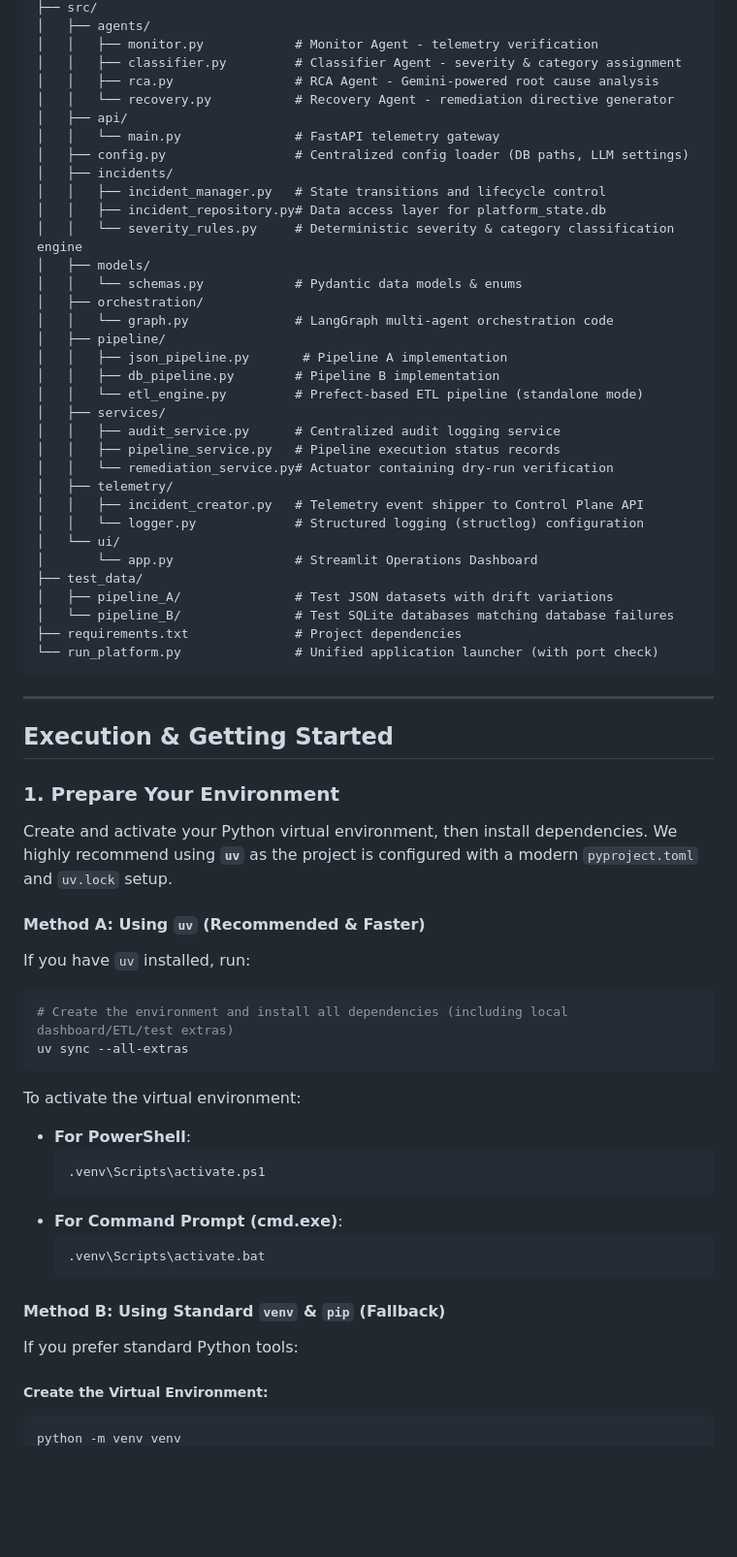
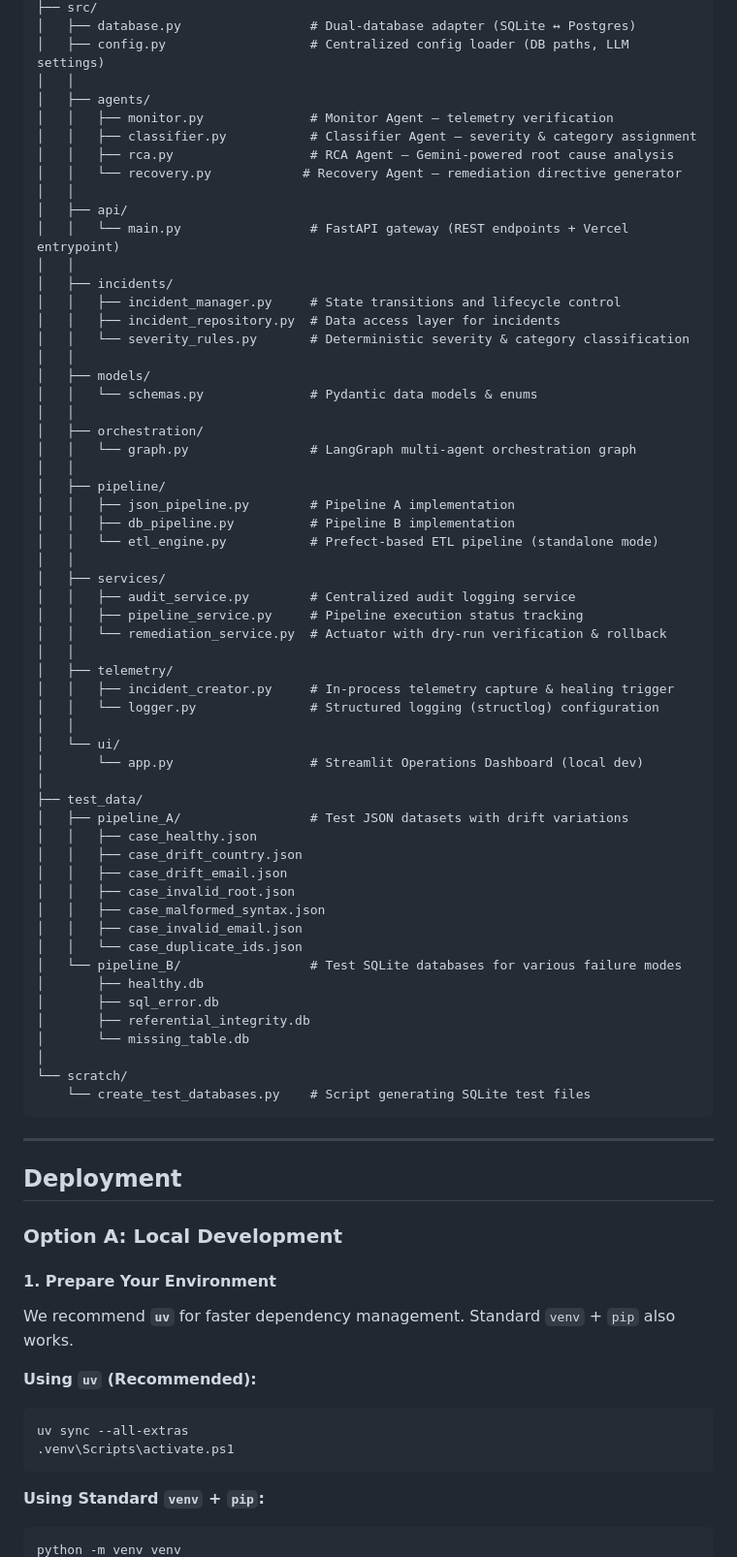
Before and after one commit to ksrinivasarao2012/Enterprise-Data-Pipeline-Orchestration-Agent, a Markdown page: README.md, the part around one of its changes. Shown at 97% size. Rendered like a GitHub page; blank space fills up the shorter version.

Commit message:
Comprehensive README rewrite: architecture, Vercel deployment, dual-DB adapter, testing scenarios

````diff
--- a/README.md
+++ b/README.md
@@ -125,66 +143,79 @@ Incidents are dynamically classified and prioritized using a combination of dete
 ├── src/
+│   ├── database.py                 # Dual-database adapter (SQLite ↔ Postgres)
+│   ├── config.py                   # Centralized config loader (DB paths, LLM settings)
+│   │
 │   ├── agents/
-│   │   ├── monitor.py            # Monitor Agent - telemetry verification
-│   │   ├── classifier.py         # Classifier Agent - severity & category assignment
-│   │   ├── rca.py                # RCA Agent - Gemini-powered root cause analysis
-│   │   └── recovery.py           # Recovery Agent - remediation directive generator
+│   │   ├── monitor.py              # Monitor Agent — telemetry verification
+│   │   ├── classifier.py           # Classifier Agent — severity & category assignment
+│   │   ├── rca.py                  # RCA Agent — Gemini-powered root cause analysis
+│   │   └── recovery.py            # Recovery Agent — remediation directive generator
+│   │
 │   ├── api/
-│   │   └── main.py               # FastAPI telemetry gateway
-│   ├── config.py                 # Centralized config loader (DB paths, LLM settings)
+│   │   └── main.py                 # FastAPI gateway (REST endpoints + Vercel entrypoint)
+│   │
 │   ├── incidents/
-│   │   ├── incident_manager.py   # State transitions and lifecycle control
-│   │   ├── incident_repository.py# Data access layer for platform_state.db
-│   │   └── severity_rules.py     # Deterministic severity & category classification engine
+│   │   ├── incident_manager.py     # State transitions and lifecycle control
+│   │   ├── incident_repository.py  # Data access layer for incidents
+│   │   └── severity_rules.py       # Deterministic severity & category classification
+│   │
 │   ├── models/
-│   │   └── schemas.py            # Pydantic data models & enums
+│   │   └── schemas.py              # Pydantic data models & enums
+│   │
 │   ├── orchestration/
-│   │   └── graph.py              # LangGraph multi-agent orchestration code
+│   │   └── graph.py                # LangGraph multi-agent orchestration graph
+│   │
 │   ├── pipeline/
-│   │   ├── json_pipeline.py       # Pipeline A implementation
-│   │   ├── db_pipeline.py        # Pipeline B implementation
-│   │   └── etl_engine.py         # Prefect-based ETL pipeline (standalone mode)
+│   │   ├── json_pipeline.py        # Pipeline A implementation
+│   │   ├── db_pipeline.py          # Pipeline B implementation
+│   │   └── etl_engine.py           # Prefect-based ETL pipeline (standalone mode)
+│   │
 │   ├── services/
-│   │   ├── audit_service.py      # Centralized audit logging service
-│   │   ├── pipeline_service.py   # Pipeline execution status records
-│   │   └── remediation_service.py# Actuator containing dry-run verification
+│   │   ├── audit_service.py        # Centralized audit logging service
+│   │   ├── pipeline_service.py     # Pipeline execution status tracking
+│   │   └── remediation_service.py  # Actuator with dry-run verification & rollback
+│   │
 │   ├── telemetry/
-│   │   ├── incident_creator.py   # Telemetry event shipper to Control Plane API
-│   │   └── logger.py             # Structured logging (structlog) configuration
+│   │   ├── incident_creator.py     # In-process telemetry capture & healing trigger
+│   │   └── logger.py               # Structured logging (structlog) configuration
+│   │
 │   └── ui/
-│       └── app.py                # Streamlit Operations Dashboard
+│       └── app.py                  # Streamlit Operations Dashboard (local dev)
+│
 ├── test_data/
-│   ├── pipeline_A/               # Test JSON datasets with drift variations
-│   └── pipeline_B/               # Test SQLite databases matching database failures
-├── requirements.txt              # Project dependencies
-└── run_platform.py               # Unified application launcher (with port check)
+│   ├── pipeline_A/                 # Test JSON datasets with drift variations
+│   │   ├── case_healthy.json
+│   │   ├── case_drift_country.json
+│   │   ├── case_drift_email.json
+│   │   ├── case_invalid_root.json
+│   │   ├── case_malformed_syntax.json
+│   │   ├── case_invalid_email.json
+│   │   └── case_duplicate_ids.json
+│   └── pipeline_B/                 # Test SQLite databases for various failure modes
+│       ├── healthy.db
+│       ├── sql_error.db
+│       ├── referential_integrity.db
+│       └── missing_table.db
+│
+└── scratch/
+    └── create_test_databases.py    # Script generating SQLite test files
 ```
 
 ---
 
-## Execution & Getting Started
+## Deployment
 
-### 1. Prepare Your Environment
-Create and activate your Python virtual environment, then install dependencies. We highly recommend using **`uv`** as the project is configured with a modern `pyproject.toml` and `uv.lock` setup.
+### Option A: Local Development
 
-#### Method A: Using `uv` (Recommended & Faster)
-If you have `uv` installed, run:
+#### 1. Prepare Your Environment
+
+We recommend **`uv`** for faster dependency management. Standard `venv` + `pip` also works.
+
+**Using `uv` (Recommended):**
 ```powershell
-# Create the environment and install all dependencies (including local dashboard/ETL/test extras)
 uv sync --all-extras
+.venv\Scripts\activate.ps1
 ```
-To activate the virtual environment:
-* **For PowerShell**:
-  ```powershell
-  .venv\Scripts\activate.ps1
-  ```
-* **For Command Prompt (cmd.exe)**:
-  ```cmd
-  .venv\Scripts\activate.bat
-  ```
 
-#### Method B: Using Standard `venv` & `pip` (Fallback)
-If you prefer standard Python tools:
-
-##### Create the Virtual Environment:
+**Using Standard `venv` + `pip`:**
 ```powershell
 python -m venv venv
````
Also changed, not shown: other parts of README.md (+262 -180 lines).
